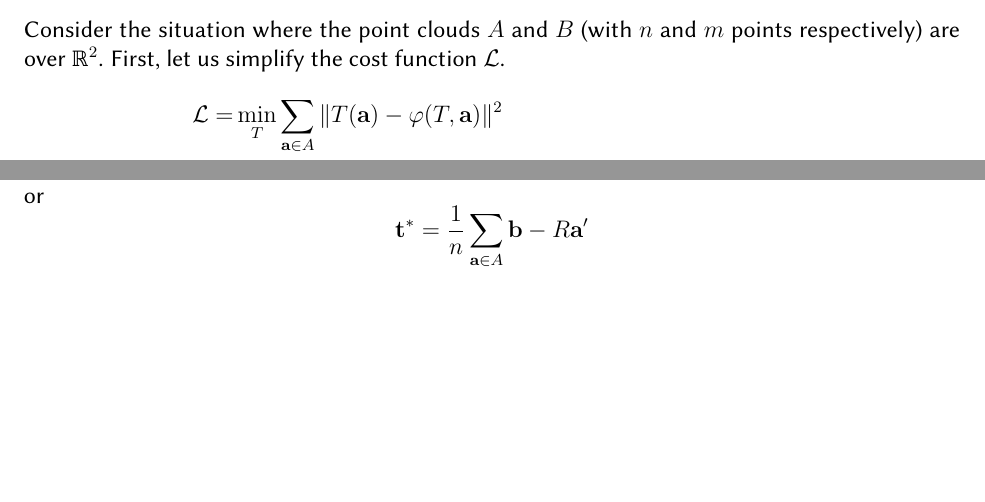
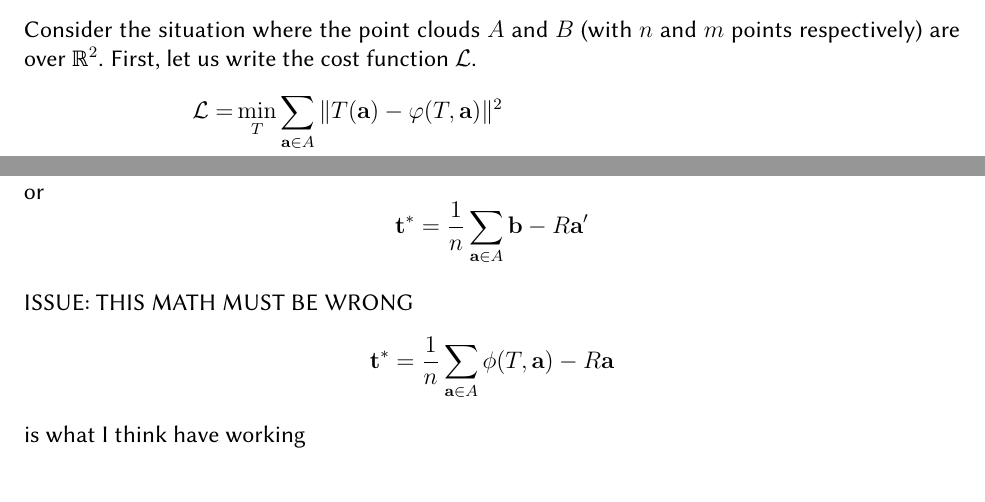
Before and after one commit to cornellev/scan-matching, a LaTeX document (book/icp.tex): two parts of page 2 of 2, joined at a grey line, cut so that both start at the same text. The pictures show the PDF file book/icp.pdf that the author committed with the source.

Commit message:
Maybe another bug?

```diff
--- a/book/icp.tex
+++ b/book/icp.tex
@@ -67,7 +67,7 @@ When there is no translation, Horn (1987) derives a closed-form solution; theref
 \subsection{Approximation for $\R^2$}
 
 Consider the situation where the point clouds $A$ and $B$ (with $n$ and $m$ points respectively) are over $\R^2$.
-First, let us simplify the cost function $\mc{L}$.
+First, let us write the cost function $\mc{L}$.
 \begin{alignat*}{2}
     \mc{L} = & \min\limits_{\substack{T}} \sum_{\vv{a} \in A} \| T(\vv{a}) - \varphi(T, \vv{a}) \|^2                                                                              \\
     \implies & \min\limits_{\substack{T}} \sum_{\vv{a} \in A} \| R\vv{a'} + \bar{\vv{a}} + \vv{t} - \varphi(T, \vv{a}) \|^2 & \qquad \text{let $\vv{a'} = \vv{a} - \bar{\vv{a}}$} \\
@@ -99,4 +99,10 @@ or
     \vv{t}^* = \frac{1}{n} \sum_{\vv{a} \in A} \vv{b} - R \vv{a'}
 \]
 
+ISSUE: THIS MATH MUST BE WRONG
+\[
+    \vv{t}^* = \frac{1}{n} \sum_{\vv{a} \in A} \phi(T, \vv{a}) - R \vv{a}
+\]
+is what I think have working
+
 \end{document}
```
Also changed, not shown: README.md, book/icp.pdf, 1 other file.
